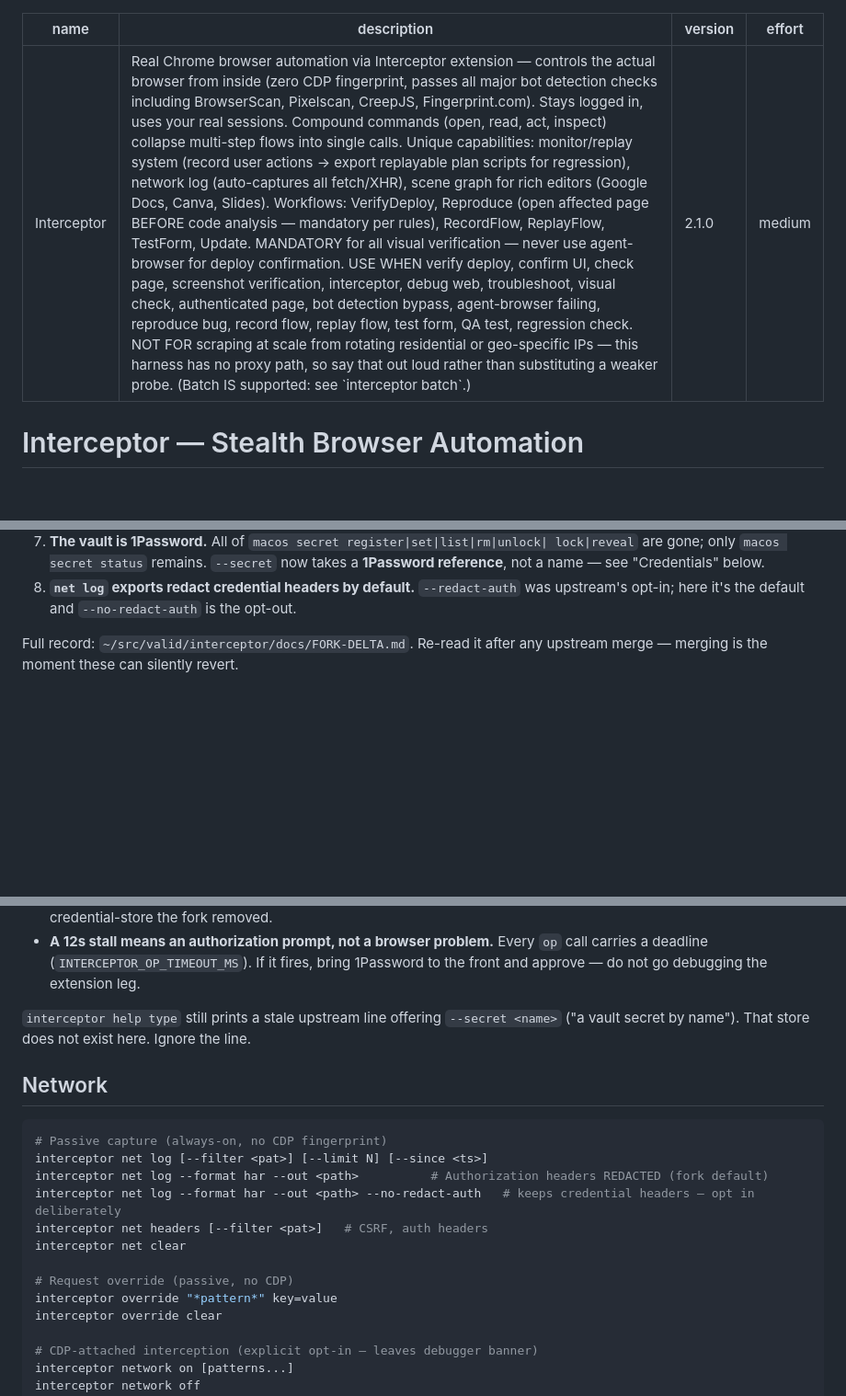
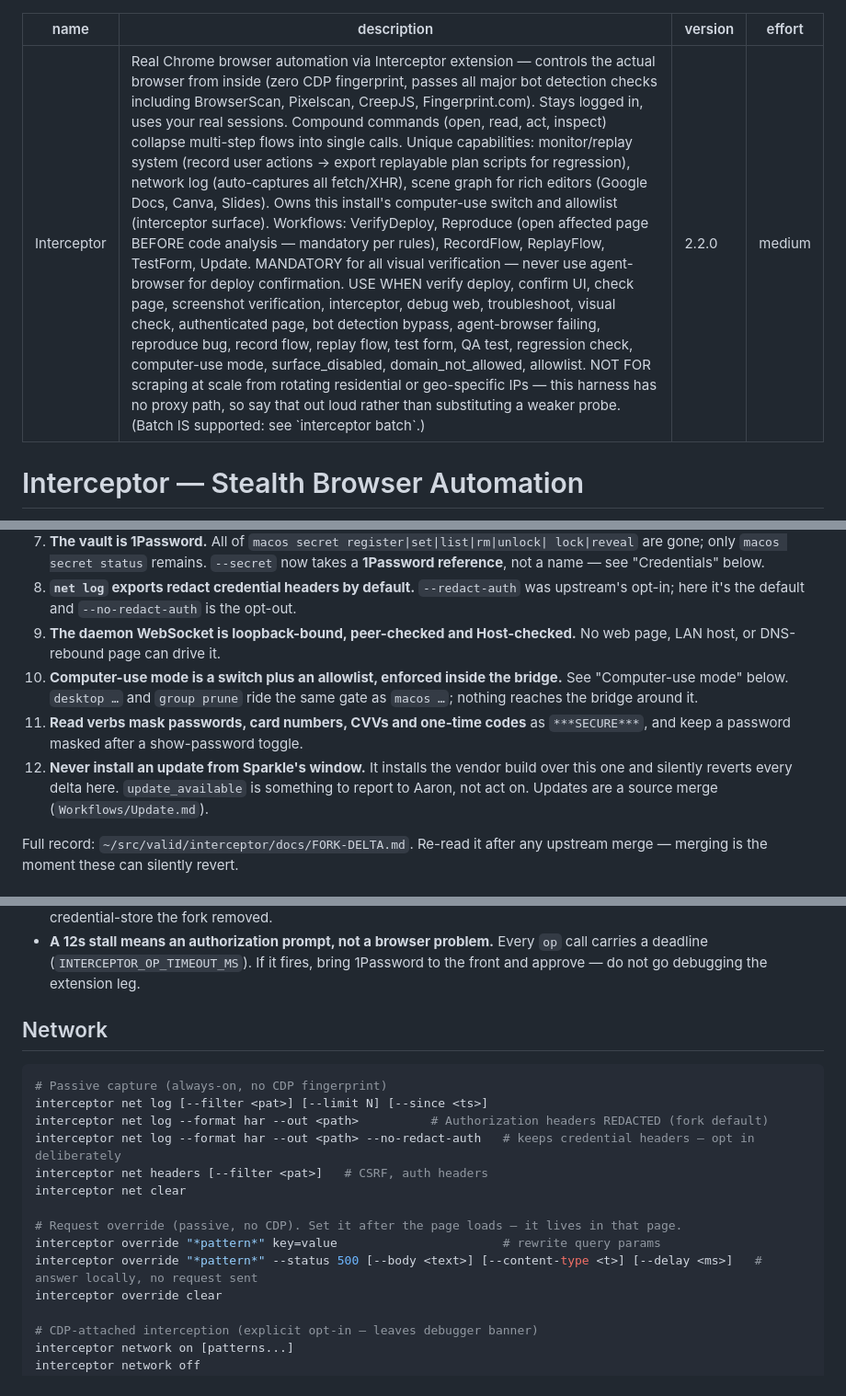
Before and after one commit to aaronlerch/ndeko-os, a Markdown page: skills/Interceptor/SKILL.md, 3 parts joined by grey strips. Shown at 92% size. GitHub-like rendering; blank space fills up the shorter version.

```diff
--- a/skills/Interceptor/SKILL.md
+++ b/skills/Interceptor/SKILL.md
@@ -1,7 +1,7 @@
 ---
 name: Interceptor
-description: "Real Chrome browser automation via Interceptor extension — controls the actual browser from inside (zero CDP fingerprint, passes all major bot detection checks including BrowserScan, Pixelscan, CreepJS, Fingerprint.com). Stays logged in, uses your real sessions. Compound commands (open, read, act, inspect) collapse multi-step flows into single calls. Unique capabilities: monitor/replay system (record user actions → export replayable plan scripts for regression), network log (auto-captures all fetch/XHR), scene graph for rich editors (Google Docs, Canva, Slides). Workflows: VerifyDeploy, Reproduce (open affected page BEFORE code analysis — mandatory per rules), RecordFlow, ReplayFlow, TestForm, Update. MANDATORY for all visual verification — never use agent-browser for deploy confirmation. USE WHEN verify deploy, confirm UI, check page, screenshot verification, interceptor, debug web, troubleshoot, visual check, authenticated page, bot detection bypass, agent-browser failing, reproduce bug, record flow, replay flow, test form, QA test, regression check. NOT FOR scraping at scale from rotating residential or geo-specific IPs — this harness has no proxy path, so say that out loud rather than substituting a weaker probe. (Batch IS supported: see `interceptor batch`.)"
-version: 2.1.0
+description: "Real Chrome browser automation via Interceptor extension — controls the actual browser from inside (zero CDP fingerprint, passes all major bot detection checks including BrowserScan, Pixelscan, CreepJS, Fingerprint.com). Stays logged in, uses your real sessions. Compound commands (open, read, act, inspect) collapse multi-step flows into single calls. Unique capabilities: monitor/replay system (record user actions → export replayable plan scripts for regression), network log (auto-captures all fetch/XHR), scene graph for rich editors (Google Docs, Canva, Slides). Owns this install's computer-use switch and allowlist (interceptor surface). Workflows: VerifyDeploy, Reproduce (open affected page BEFORE code analysis — mandatory per rules), RecordFlow, ReplayFlow, TestForm, Update. MANDATORY for all visual verification — never use agent-browser for deploy confirmation. USE WHEN verify deploy, confirm UI, check page, screenshot verification, interceptor, debug web, troubleshoot, visual check, authenticated page, bot detection bypass, agent-browser failing, reproduce bug, record flow, replay flow, test form, QA test, regression check, computer-use mode, surface_disabled, domain_not_allowed, allowlist. NOT FOR scraping at scale from rotating residential or geo-specific IPs — this harness has no proxy path, so say that out loud rather than substituting a weaker probe. (Batch IS supported: see `interceptor batch`.)"
+version: 2.2.0
 effort: medium
 ---
 
@@ -44,6 +45,17 @@ CLI will do for you, so a command that works upstream can fail here by design.
    a **1Password reference**, not a name — see "Credentials" below.
 8. **`net log` exports redact credential headers by default.** `--redact-auth` was
    upstream's opt-in; here it's the default and `--no-redact-auth` is the opt-out.
+9. **The daemon WebSocket is loopback-bound, peer-checked and Host-checked.** No web
+   page, LAN host, or DNS-rebound page can drive it.
+10. **Computer-use mode is a switch plus an allowlist, enforced inside the bridge.**
+    See "Computer-use mode" below. `desktop …` and `group prune` ride the same gate
+    as `macos …`; nothing reaches the bridge around it.
+11. **Read verbs mask passwords, card numbers, CVVs and one-time codes** as
+    `***SECURE***`, and keep a password masked after a show-password toggle.
+12. **Never install an update from Sparkle's window.** It installs the vendor build
+    over this one and silently reverts every delta here. `update_available` is
+    something to report to Aaron, not act on. Updates are a source merge
+    (`Workflows/Update.md`).
 
 Full record: `~/src/valid/interceptor/docs/FORK-DELTA.md`. Re-read it after any
 upstream merge — merging is the moment these can silently revert.
@@ -215,8 +246,6 @@ interceptor macos secret status                                 # op binary + si
   call carries a deadline (`INTERCEPTOR_OP_TIMEOUT_MS`). If it fires, bring 1Password
   to the front and approve — do not go debugging the extension leg.
 
-`interceptor help type` still prints a stale upstream line offering `--secret <name>`
-("a vault secret by name"). That store does not exist here. Ignore the line.
 
 ## Network
 
@@ -228,8 +257,9 @@ interceptor net log --format har --out <path> --no-redact-auth   # keeps credent
 interceptor net headers [--filter <pat>]   # CSRF, auth headers
 interceptor net clear
 
-# Request override (passive, no CDP)
-interceptor override "*pattern*" key=value
+# Request override (passive, no CDP). Set it after the page loads — it lives in that page.
+interceptor override "*pattern*" key=value                       # rewrite query params
+interceptor override "*pattern*" --status 500 [--body <text>] [--content-type <t>] [--delay <ms>]   # answer locally, no request sent
 interceptor override clear
 
 # CDP-attached interception (explicit opt-in — leaves debugger banner)
```
Also changed, not shown: other parts of skills/Interceptor/SKILL.md (+86 -45 lines), 1 other file.
